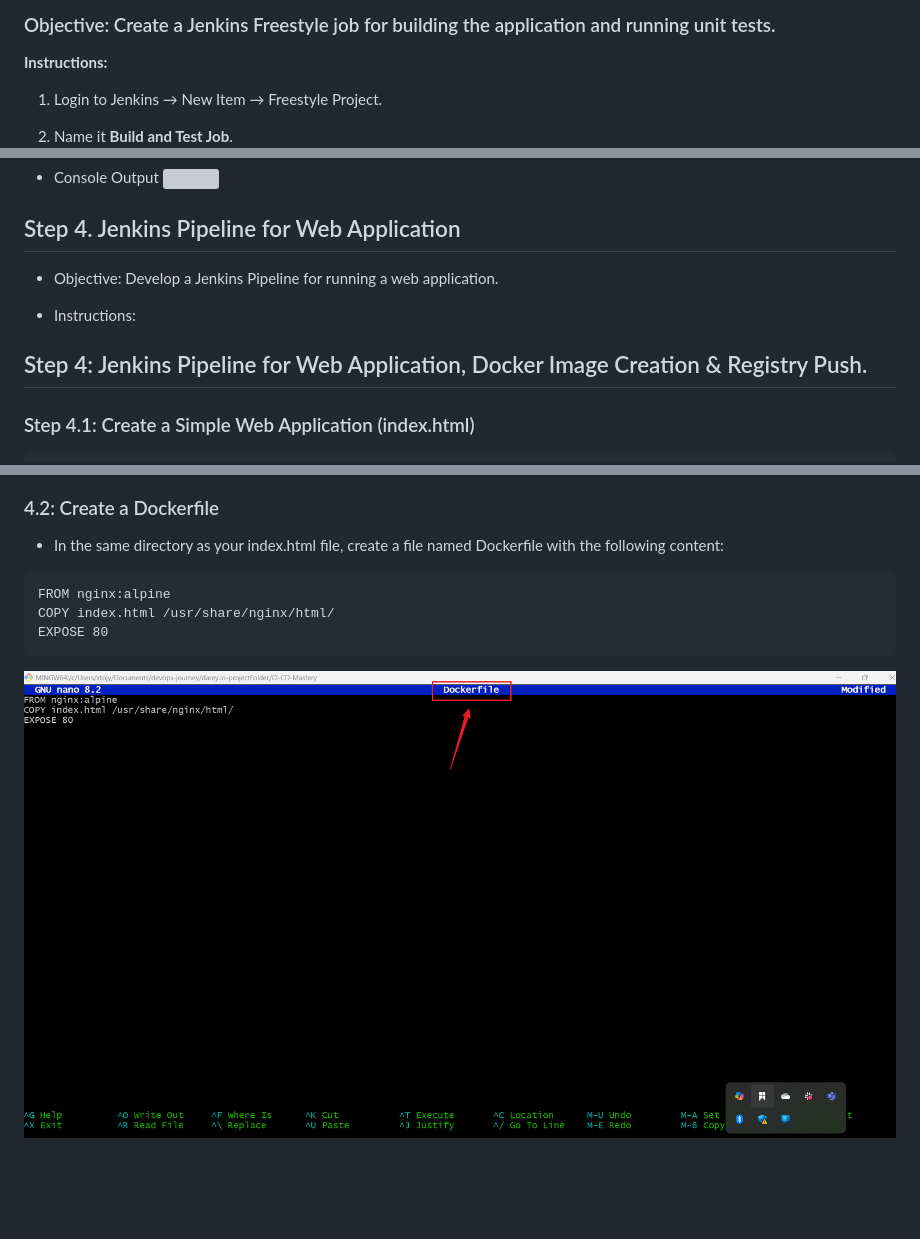
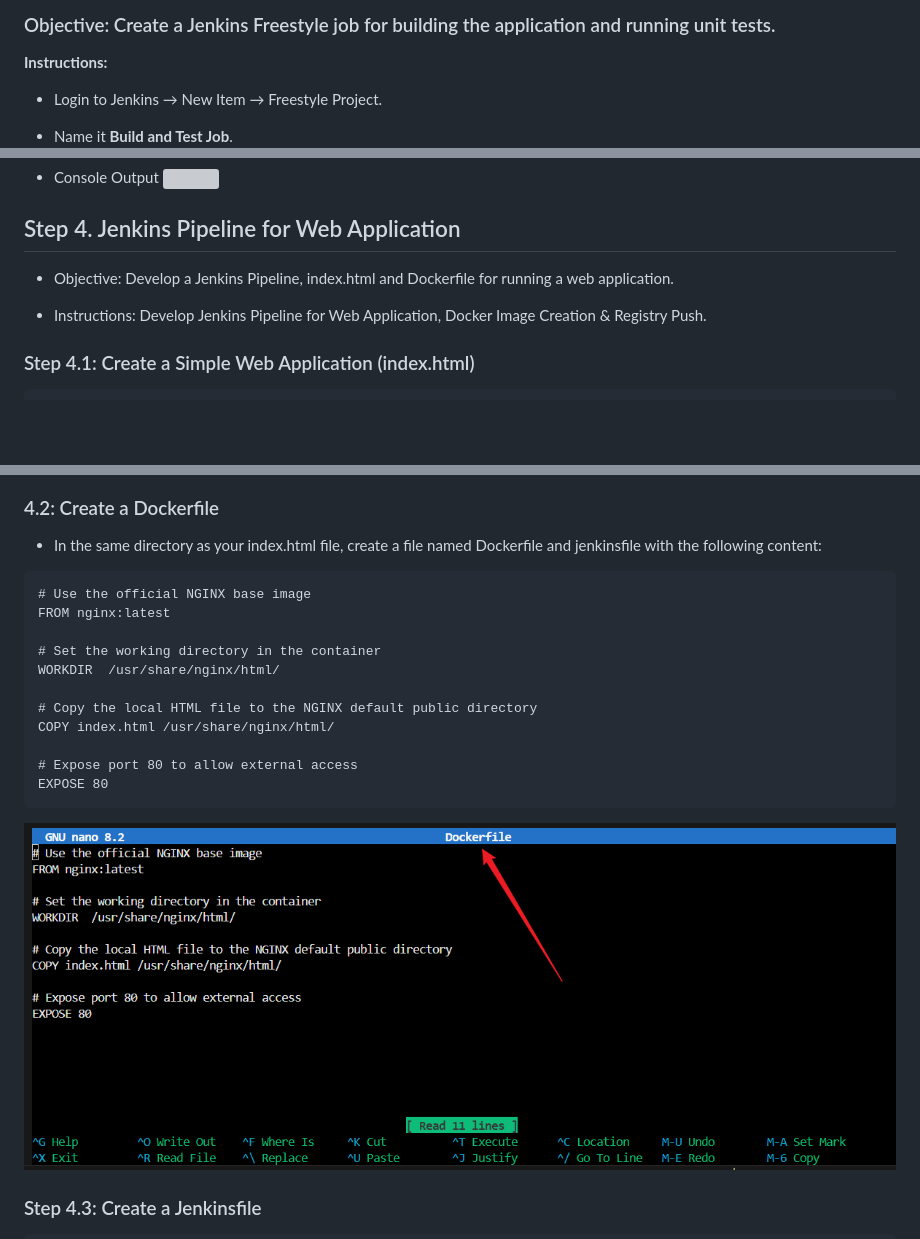
Before and after one commit to Joy-it-code/CI-CD-Mastery, a Markdown page: README.md, 3 parts joined by grey strips. Drawn GitHub-style; pictures changed too: img/8b.docker.file.png; blank space fills up the shorter version; grey boxes are pictures that could not be loaded.

````diff
--- a/README.md
+++ b/README.md
@@ -103,7 +103,7 @@ git clone https://github.com/Joy-it-code/CI-CD-Mastery.git
 
 **Instructions:**
 
-1. Login to Jenkins → New Item → Freestyle Project.
-2. Name it **Build and Test Job**.
++ Login to Jenkins → New Item → Freestyle Project.
++ Name it **Build and Test Job**.
 ![](./img/6a.build.test.png)
 
@@ -138,11 +138,9 @@ Click Save and Build Now.
 
 ## Step 4. Jenkins Pipeline for Web Application
 
-+ Objective: Develop a Jenkins Pipeline for running a web application.
++ Objective: Develop a Jenkins Pipeline, index.html and Dockerfile for running a web application.
 
-+ Instructions:
-
-## Step 4: Jenkins Pipeline for Web Application, Docker Image Creation & Registry Push.
++ Instructions: Develop Jenkins Pipeline for Web Application, Docker Image Creation & Registry Push.
 
 ### Step 4.1: Create a Simple Web Application (index.html)
 
@@ -166,13 +164,22 @@ Click Save and Build Now.
 
 ### 4.2: Create a Dockerfile
 
-+ In the same directory as your index.html file, create a file named Dockerfile with the following content:
++ In the same directory as your index.html file, create a file named Dockerfile and jenkinsfile with the following content:
 
 ```
-FROM nginx:alpine
+# Use the official NGINX base image
+FROM nginx:latest
+
+# Set the working directory in the container
+WORKDIR  /usr/share/nginx/html/
+
+# Copy the local HTML file to the NGINX default public directory
 COPY index.html /usr/share/nginx/html/
+
+# Expose port 80 to allow external access
 EXPOSE 80
 ```
 ![](./img/8b.docker.file.png)
 
+### Step 4.3: Create a Jenkinsfile
 
````
Also changed, not shown: other parts of README.md (+149 -11 lines), img/10b.successful.build.png (added), img/10c.browser.tested.png (added), img/10d. dockhub.image.png (added), img/10e.dock.instce.screensht.png (added), img/8c.jenkins.file.png, 1 other file.
